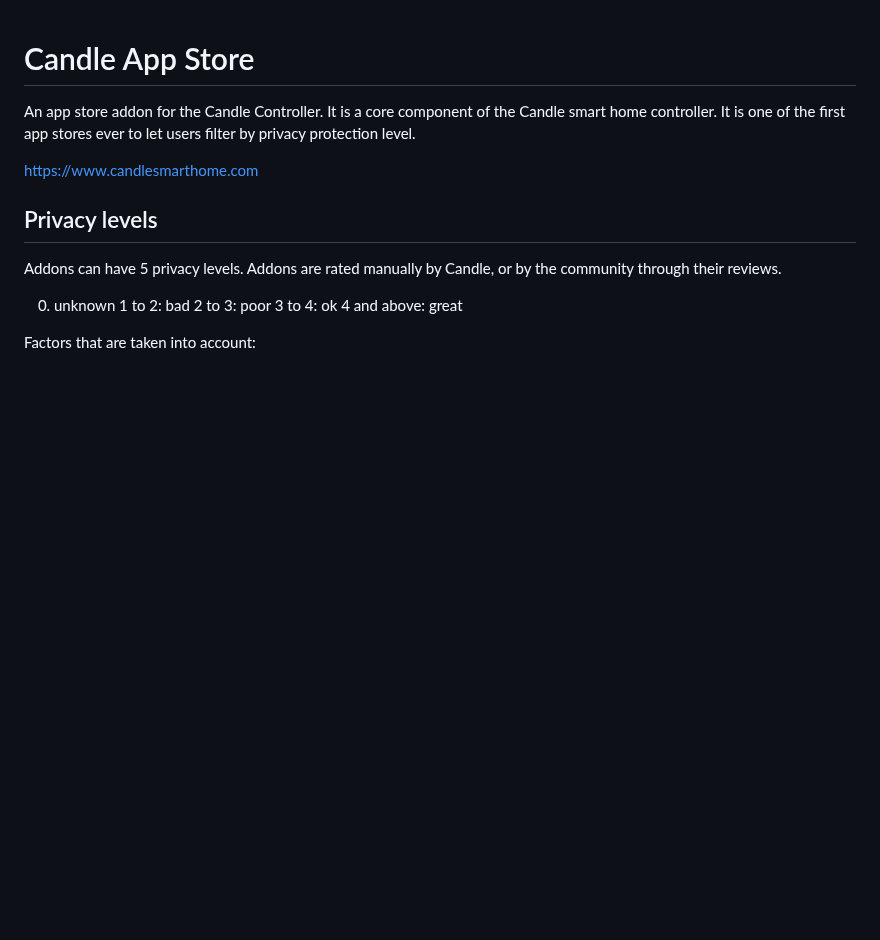
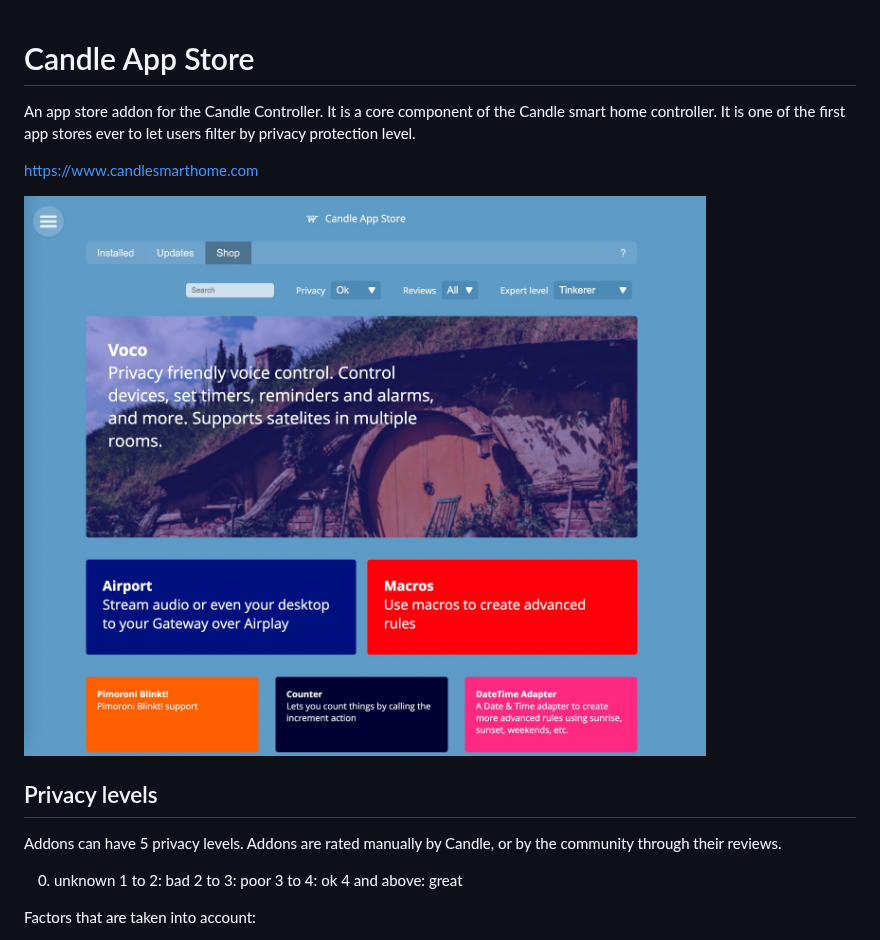
Before and after one commit to createcandle/candleappstore, a Markdown page: README.md, the part around the change. Rendered like a GitHub page; blank space fills up the shorter version.

```diff
--- a/README.md
+++ b/README.md
@@ -4,6 +4,7 @@ An app store addon for the Candle Controller. It is a core component of the Cand
 
 https://www.candlesmarthome.com
 
+![Candle store screenshot](screenshot.jpg?raw=true "Candle store screenshot")
 
 ## Privacy levels
 
```
